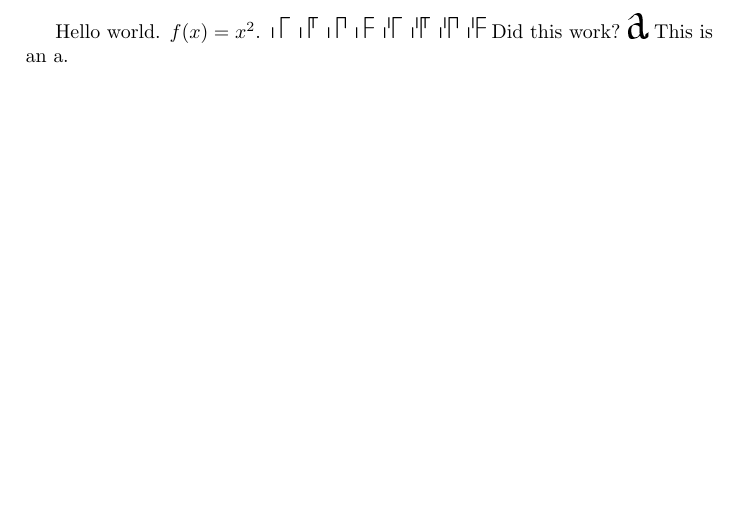
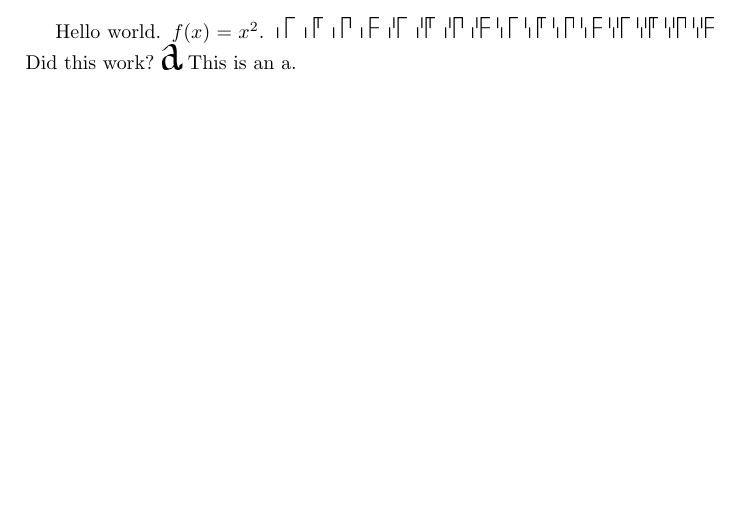
Before and after one commit to lukacslacko/metafont, a LaTeX document (proto.tex): part of the page, cut so that both start at the same text. The pictures show the PDF file proto.pdf that the author committed with the source.

Commit message:
whatever

```diff
--- a/proto.tex
+++ b/proto.tex
@@ -4,7 +4,7 @@
 \begin{document}
 
 Hello world. $f(x)=x^2$.
-{\foo 0 1 2 3 4 5 6 7}
+{\foo 0 1 2 3 4 5 6 7 8 9 A B C D E F}
 Did this work?
 {\foo a}
 This is an a.
```
Also changed, not shown: proto.pdf, proto.tfm, 6 other files.
